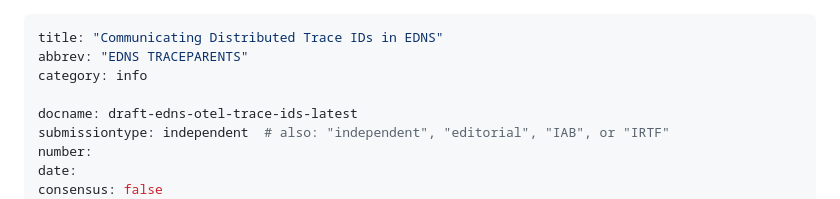
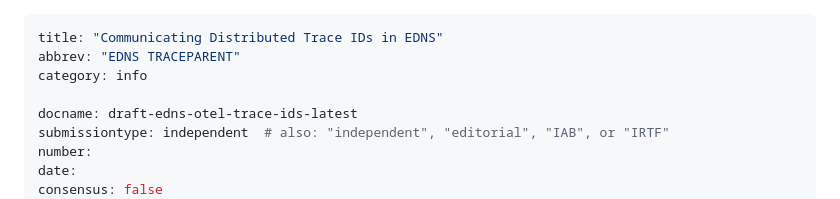
Before and after one commit to PowerDNS/draft-edns-otel-trace-ids, a Markdown page: draft-edns-otel-trace-ids.md, the part around the change. Rendered like a GitHub page.

Commit message:
fix a type in the title

```diff
--- a/draft-edns-otel-trace-ids.md
+++ b/draft-edns-otel-trace-ids.md
@@ -1,6 +1,6 @@
 ---
 title: "Communicating Distributed Trace IDs in EDNS"
-abbrev: "EDNS TRACEPARENTS"
+abbrev: "EDNS TRACEPARENT"
 category: info
 
 docname: draft-edns-otel-trace-ids-latest
```
